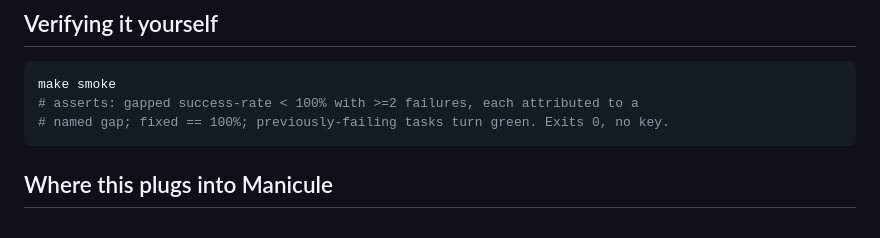
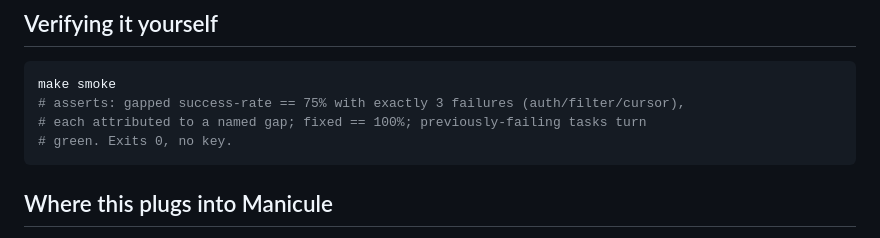
Before and after one commit to TLXyloph/manicule-agentready-demo, a Markdown page: DEMO_GUIDE.md, the part around the change. Drawn GitHub-style.

````diff
--- a/DEMO_GUIDE.md
+++ b/DEMO_GUIDE.md
@@ -86,8 +86,9 @@ count against ground truth recomputed live from the store. The agent cannot pass
 
 ```bash
 make smoke
-# asserts: gapped success-rate < 100% with >=2 failures, each attributed to a
-# named gap; fixed == 100%; previously-failing tasks turn green. Exits 0, no key.
+# asserts: gapped success-rate == 75% with exactly 3 failures (auth/filter/cursor),
+# each attributed to a named gap; fixed == 100%; previously-failing tasks turn
+# green. Exits 0, no key.
 ```
 
 ## Where this plugs into Manicule
````
Also changed, not shown: README.md (+1 -1 lines).
